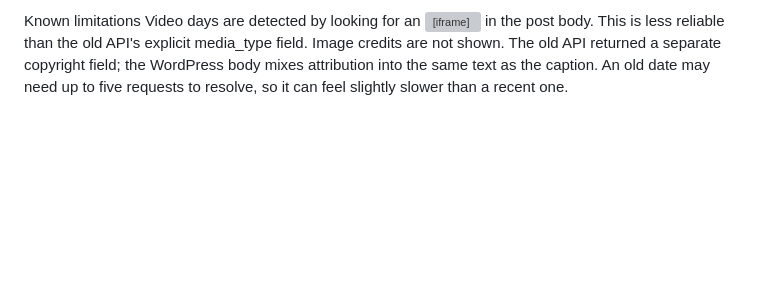
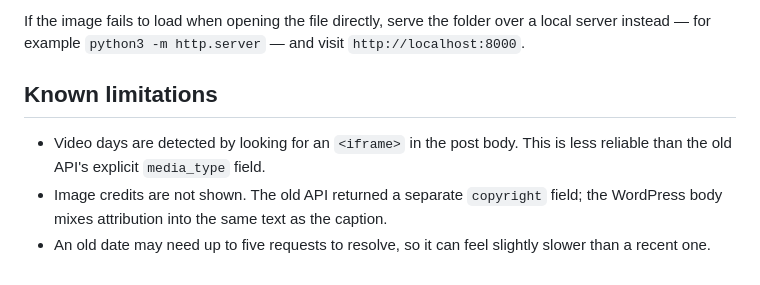
Before and after one commit to Lida-Gheidary/AstronomyPicture, a Markdown page: README.md, the part around one of its changes. Rendered like a GitHub page; blank space fills up the shorter version; grey boxes are pictures that could not be loaded.

```diff
--- a/README.md
+++ b/README.md
@@ -54,5 +58,8 @@ If the image fails to load when opening the file directly, serve the folder over
 
-Known limitations
-Video days are detected by looking for an <iframe> in the post body. This is less reliable than the old API's explicit media_type field.
-Image credits are not shown. The old API returned a separate copyright field; the WordPress body mixes attribution into the same text as the caption.
-An old date may need up to five requests to resolve, so it can feel slightly slower than a recent one.
+If the image fails to load when opening the file directly, serve the folder over a local server instead — for example `python3 -m http.server` — and visit `http://localhost:8000`.
+
+## Known limitations
+
+- Video days are detected by looking for an `<iframe>` in the post body. This is less reliable than the old API's explicit `media_type` field.
+- Image credits are not shown. The old API returned a separate `copyright` field; the WordPress body mixes attribution into the same text as the caption.
+- An old date may need up to five requests to resolve, so it can feel slightly slower than a recent one.
```
Also changed, not shown: other parts of README.md (+32 -28 lines).
